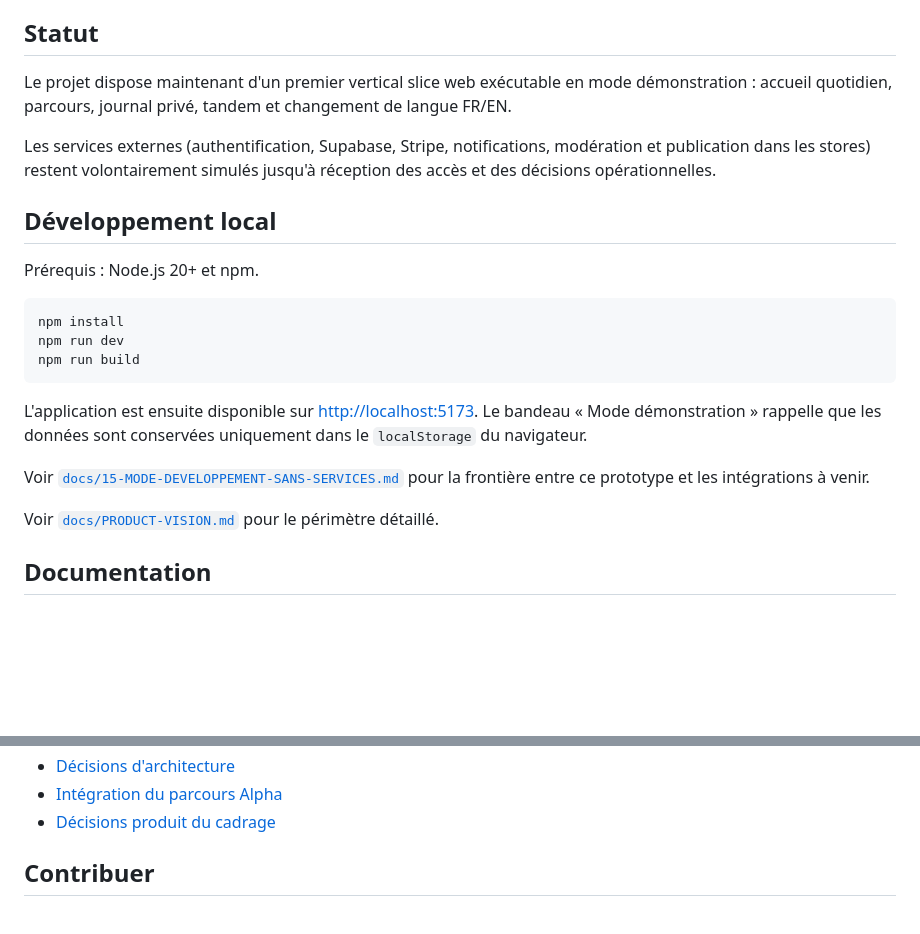
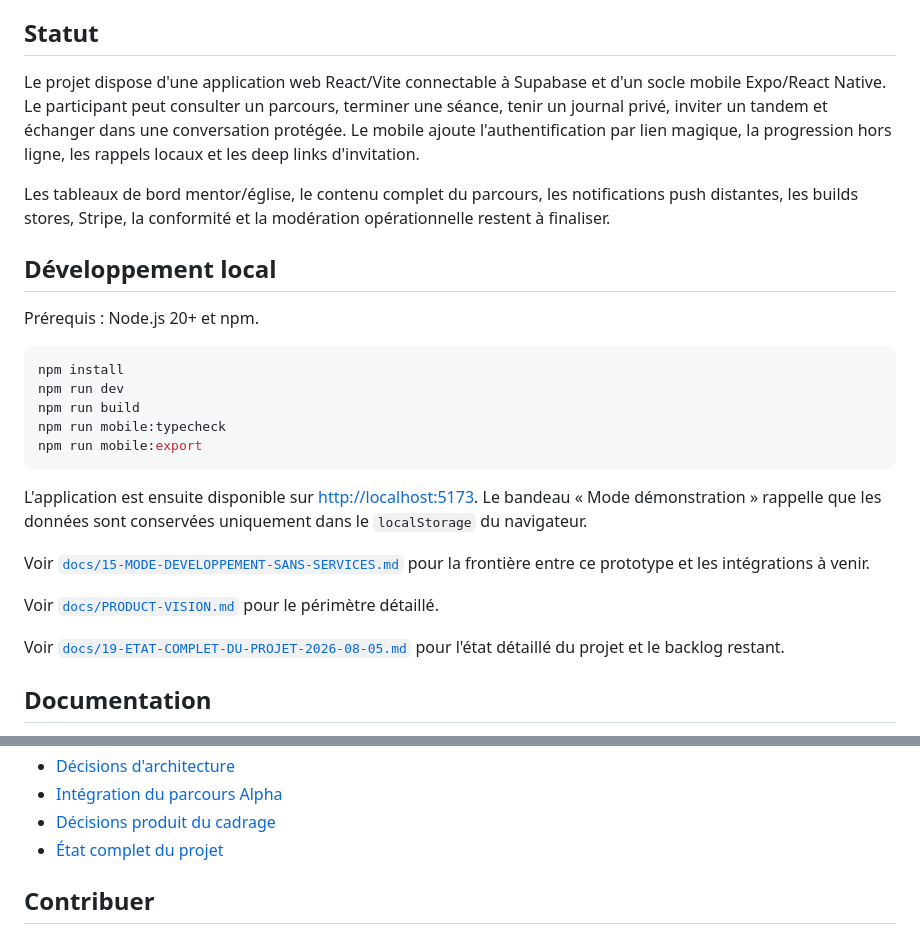
Before and after one commit to thearchit3ct/agapeplay-tandem, a Markdown page: README.md, 2 parts joined by grey strips. Rendered like a GitHub page; blank space fills up the shorter version.

````diff
--- a/README.md
+++ b/README.md
@@ -43,9 +43,16 @@ La première version se concentrera sur un parcours de six semaines : **Repartir
 
 ## Statut
 
-Le projet dispose maintenant d'un premier vertical slice web exécutable en mode démonstration : accueil quotidien, parcours, journal privé, tandem et changement de langue FR/EN.
+Le projet dispose d'une application web React/Vite connectable à Supabase et
+d'un socle mobile Expo/React Native. Le participant peut consulter un parcours,
+terminer une séance, tenir un journal privé, inviter un tandem et échanger dans
+une conversation protégée. Le mobile ajoute l'authentification par lien
+magique, la progression hors ligne, les rappels locaux et les deep links
+d'invitation.
 
-Les services externes (authentification, Supabase, Stripe, notifications, modération et publication dans les stores) restent volontairement simulés jusqu'à réception des accès et des décisions opérationnelles.
+Les tableaux de bord mentor/église, le contenu complet du parcours, les
+notifications push distantes, les builds stores, Stripe, la conformité et la
+modération opérationnelle restent à finaliser.
 
 ## Développement local
 
@@ -55,6 +62,8 @@ Prérequis : Node.js 20+ et npm.
 npm install
 npm run dev
 npm run build
+npm run mobile:typecheck
+npm run mobile:export
 ```
 
 L'application est ensuite disponible sur [http://localhost:5173](http://localhost:5173). Le bandeau « Mode démonstration » rappelle que les données sont conservées uniquement dans le `localStorage` du navigateur.
@@ -62,6 +71,8 @@ L'application est ensuite disponible sur [http://localhost:5173](http://localhos
 Voir [`docs/15-MODE-DEVELOPPEMENT-SANS-SERVICES.md`](docs/15-MODE-DEVELOPPEMENT-SANS-SERVICES.md) pour la frontière entre ce prototype et les intégrations à venir.
 
 Voir [`docs/PRODUCT-VISION.md`](docs/PRODUCT-VISION.md) pour le périmètre détaillé.
+
+Voir [`docs/19-ETAT-COMPLET-DU-PROJET-2026-08-05.md`](docs/19-ETAT-COMPLET-DU-PROJET-2026-08-05.md) pour l'état détaillé du projet et le backlog restant.
 
 ## Documentation
 
@@ -80,6 +91,7 @@ Voir [`docs/PRODUCT-VISION.md`](docs/PRODUCT-VISION.md) pour le périmètre dét
 - [Décisions d'architecture](docs/12-DECISIONS-ARCHITECTURE.md)
 - [Intégration du parcours Alpha](docs/13-INTEGRATION-ALPHA.md)
 - [Décisions produit du cadrage](docs/14-DECISIONS-PRODUIT-2026-08-04.md)
+- [État complet du projet](docs/19-ETAT-COMPLET-DU-PROJET-2026-08-05.md)
 
 ## Contribuer
 
````
Also changed, not shown: docs/19-ETAT-COMPLET-DU-PROJET-2026-08-05.md (added, +343 -0 lines).
